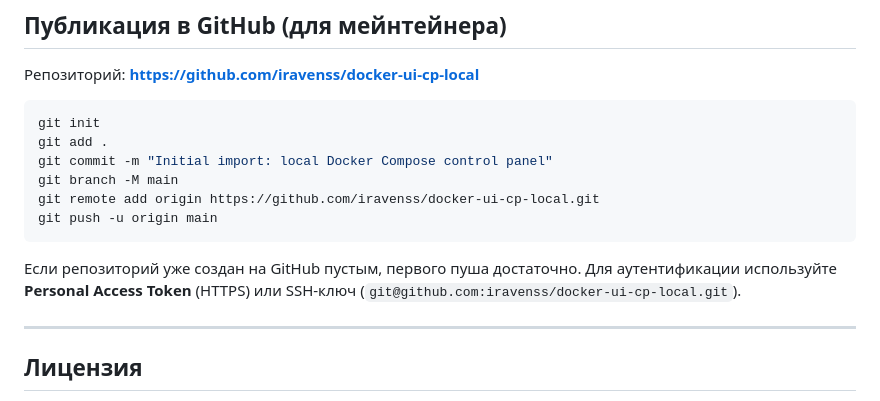
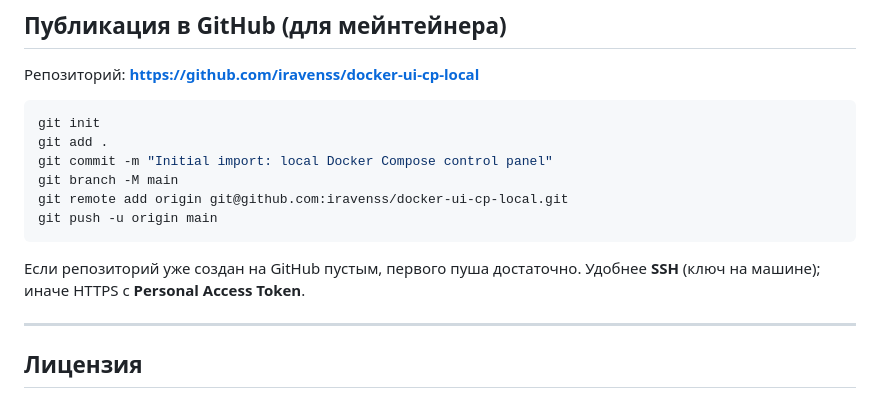
Before and after one commit to iravenss/docker-ui-cp-local, a Markdown page: README.md, the part around the change. Rendered like a GitHub page.

Commit message:
docs: в инструкции публикации указать SSH remote по умолчанию.
Co-authored-by: Cursor <cursoragent@cursor.com>

````diff
--- a/README.md
+++ b/README.md
@@ -126,11 +126,11 @@ git init
 git add .
 git commit -m "Initial import: local Docker Compose control panel"
 git branch -M main
-git remote add origin https://github.com/iravenss/docker-ui-cp-local.git
+git remote add origin git@github.com:iravenss/docker-ui-cp-local.git
 git push -u origin main
 ```
 
-Если репозиторий уже создан на GitHub пустым, первого пуша достаточно. Для аутентификации используйте **Personal Access Token** (HTTPS) или SSH-ключ (`git@github.com:iravenss/docker-ui-cp-local.git`).
+Если репозиторий уже создан на GitHub пустым, первого пуша достаточно. Удобнее **SSH** (ключ на машине); иначе HTTPS с **Personal Access Token**.
 
 ---
 
````
